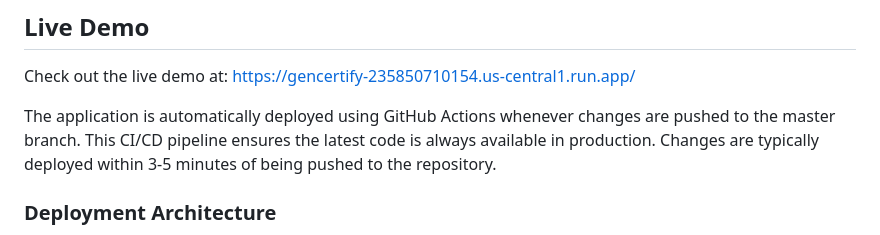
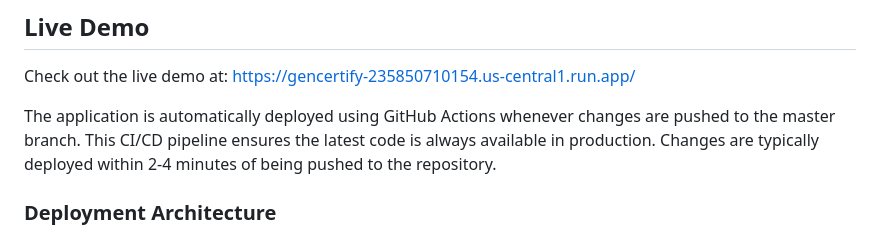
Before and after one commit to PrimeDeviation/GenCertify, a Markdown page: README.md, the part around the change. Drawn GitHub-style.

Commit message:
Update deployment time estimate

```diff
--- a/README.md
+++ b/README.md
@@ -25,7 +25,7 @@ A Certification Readiness and Document Drafting Tool that evaluates a startup's
 
 Check out the live demo at: https://gencertify-235850710154.us-central1.run.app/
 
-The application is automatically deployed using GitHub Actions whenever changes are pushed to the master branch. This CI/CD pipeline ensures the latest code is always available in production. Changes are typically deployed within 3-5 minutes of being pushed to the repository.
+The application is automatically deployed using GitHub Actions whenever changes are pushed to the master branch. This CI/CD pipeline ensures the latest code is always available in production. Changes are typically deployed within 2-4 minutes of being pushed to the repository.
 
 ### Deployment Architecture
 
```
